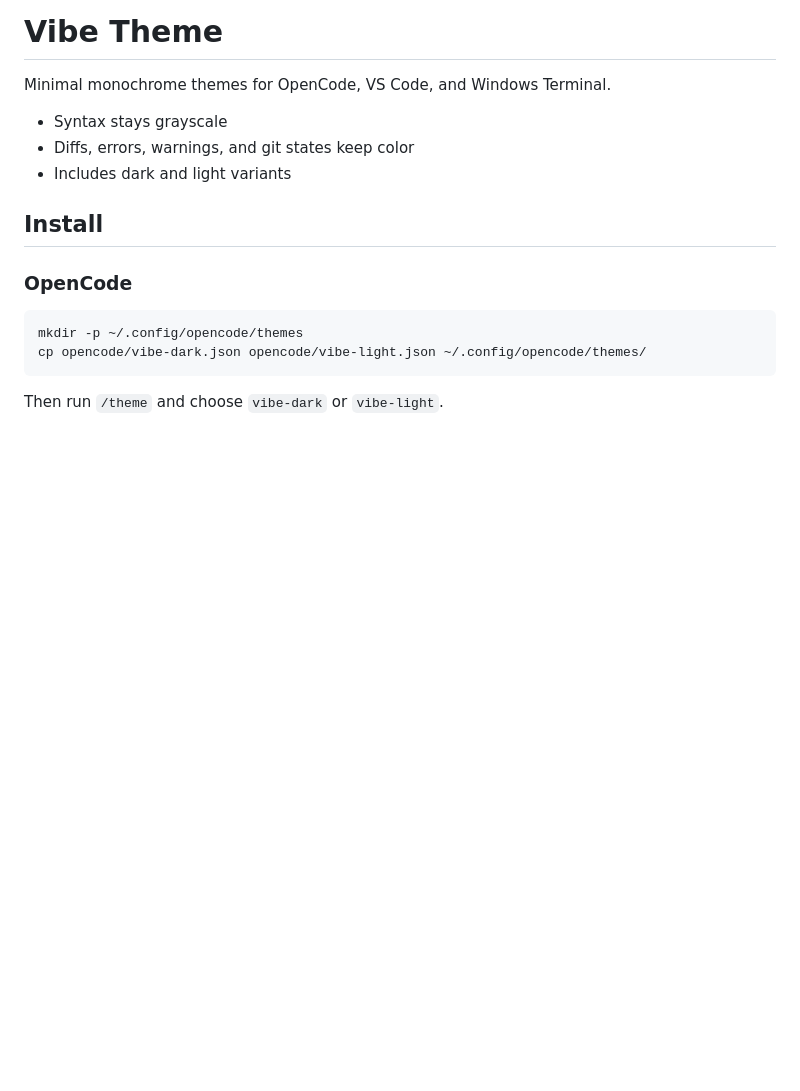
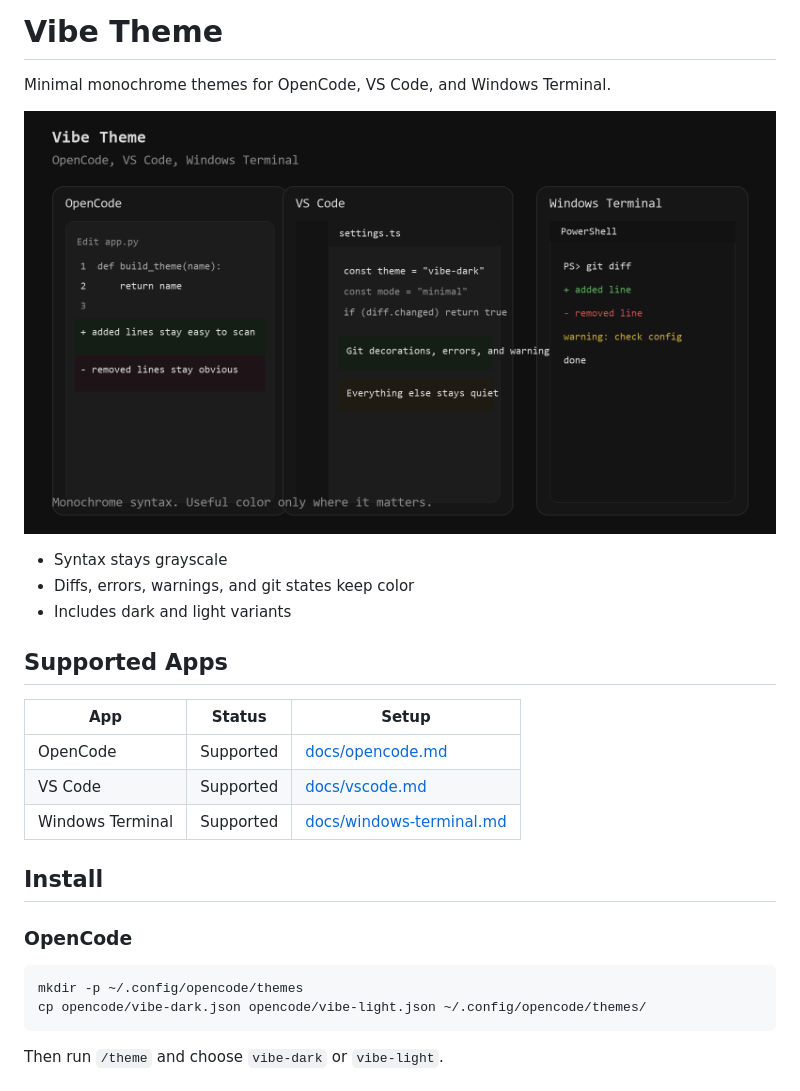
Before and after one commit to jasperdevs/vibe-theme, a Markdown page: README.md, the part around one of its changes. GitHub-like rendering; pictures changed too: assets/preview.png (added); blank space fills up the shorter version.

```diff
--- a/README.md
+++ b/README.md
@@ -2,9 +2,19 @@
 
 Minimal monochrome themes for OpenCode, VS Code, and Windows Terminal.
 
+![Vibe Theme Preview](assets/preview.png)
+
 - Syntax stays grayscale
 - Diffs, errors, warnings, and git states keep color
 - Includes dark and light variants
+
+## Supported Apps
+
+| App | Status | Setup |
+| --- | --- | --- |
+| OpenCode | Supported | [docs/opencode.md](docs/opencode.md) |
+| VS Code | Supported | [docs/vscode.md](docs/vscode.md) |
+| Windows Terminal | Supported | [docs/windows-terminal.md](docs/windows-terminal.md) |
 
 ## Install
 
```
Also changed, not shown: other parts of README.md (+6 -0 lines), CHANGELOG.md (added, +8 -0 lines), docs/opencode.md (added, +10 -0 lines), docs/vscode.md (added, +10 -0 lines), docs/windows-terminal.md (added, +17 -0 lines), vscode/README.md (+10 -40 lines), assets/vibe-dark-preview.png (added), assets/vibe-light-preview.png (added), 3 other files.
